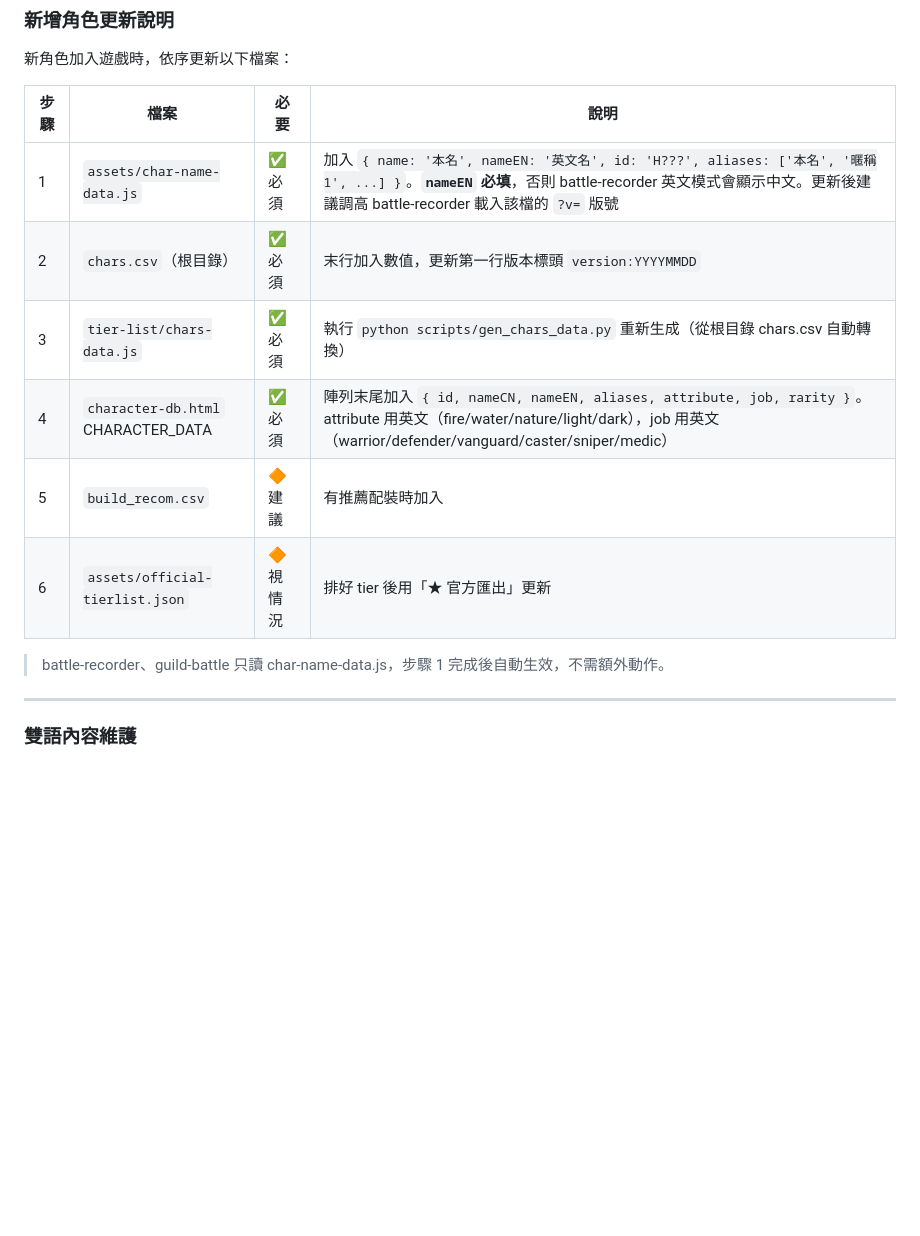
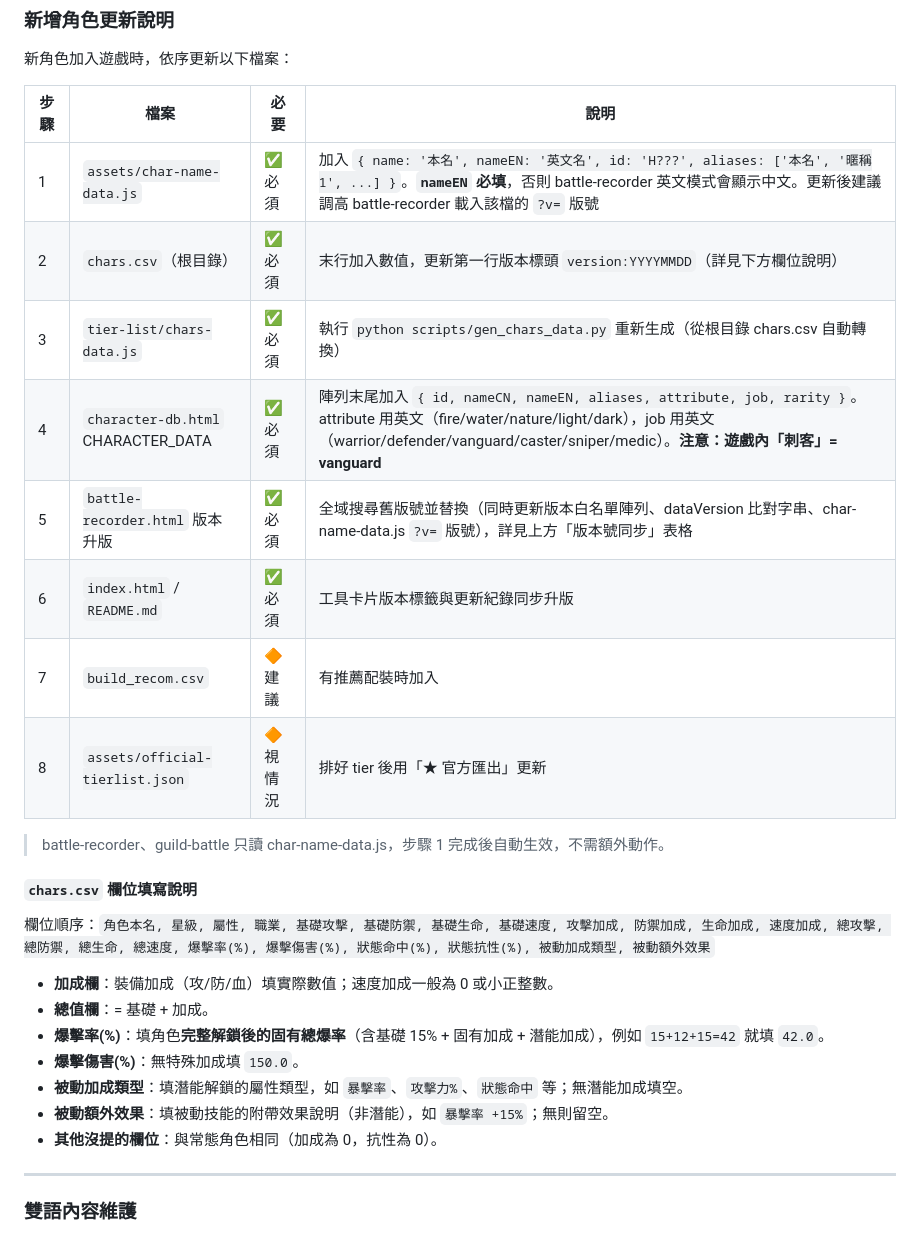
Before and after one commit to zzasqas/ArkRecodetools, a Markdown page: CLAUDE.md, the part around the change. Drawn GitHub-style; blank space fills up the shorter version.

Commit message:
docs(CLAUDE.md): 補強新增角色 SOP — 版本升版步驟、chars.csv 欄位說明、刺客=vanguard 備注
Co-Authored-By: Claude Sonnet 4.6 <noreply@anthropic.com>

```diff
--- a/CLAUDE.md
+++ b/CLAUDE.md
@@ -250,13 +250,27 @@ ID 查詢來源：[ArkRecode Wiki](https://arkrecodewiki.miraheze.org/wiki/Membe
 | 步驟 | 檔案 | 必要 | 說明 |
 |------|------|------|------|
 | 1 | `assets/char-name-data.js` | ✅ 必須 | 加入 `{ name: '本名', nameEN: '英文名', id: 'H???', aliases: ['本名', '暱稱1', ...] }`。**`nameEN` 必填**，否則 battle-recorder 英文模式會顯示中文。更新後建議調高 battle-recorder 載入該檔的 `?v=` 版號 |
-| 2 | `chars.csv`（根目錄） | ✅ 必須 | 末行加入數值，更新第一行版本標頭 `version:YYYYMMDD` |
+| 2 | `chars.csv`（根目錄） | ✅ 必須 | 末行加入數值，更新第一行版本標頭 `version:YYYYMMDD`（詳見下方欄位說明） |
 | 3 | `tier-list/chars-data.js` | ✅ 必須 | 執行 `python scripts/gen_chars_data.py` 重新生成（從根目錄 chars.csv 自動轉換） |
-| 4 | `character-db.html` CHARACTER_DATA | ✅ 必須 | 陣列末尾加入 `{ id, nameCN, nameEN, aliases, attribute, job, rarity }`。attribute 用英文（fire/water/nature/light/dark），job 用英文（warrior/defender/vanguard/caster/sniper/medic） |
-| 5 | `build_recom.csv` | 🔶 建議 | 有推薦配裝時加入 |
-| 6 | `assets/official-tierlist.json` | 🔶 視情況 | 排好 tier 後用「★ 官方匯出」更新 |
+| 4 | `character-db.html` CHARACTER_DATA | ✅ 必須 | 陣列末尾加入 `{ id, nameCN, nameEN, aliases, attribute, job, rarity }`。attribute 用英文（fire/water/nature/light/dark），job 用英文（warrior/defender/vanguard/caster/sniper/medic）。**注意：遊戲內「刺客」= vanguard** |
+| 5 | `battle-recorder.html` 版本升版 | ✅ 必須 | 全域搜尋舊版號並替換（同時更新版本白名單陣列、dataVersion 比對字串、char-name-data.js `?v=` 版號），詳見上方「版本號同步」表格 |
+| 6 | `index.html` / `README.md` | ✅ 必須 | 工具卡片版本標籤與更新紀錄同步升版 |
+| 7 | `build_recom.csv` | 🔶 建議 | 有推薦配裝時加入 |
+| 8 | `assets/official-tierlist.json` | 🔶 視情況 | 排好 tier 後用「★ 官方匯出」更新 |
 
 > battle-recorder、guild-battle 只讀 char-name-data.js，步驟 1 完成後自動生效，不需額外動作。
+
+#### `chars.csv` 欄位填寫說明
+
+欄位順序：`角色本名, 星級, 屬性, 職業, 基礎攻擊, 基礎防禦, 基礎生命, 基礎速度, 攻擊加成, 防禦加成, 生命加成, 速度加成, 總攻擊, 總防禦, 總生命, 總速度, 爆擊率(%), 爆擊傷害(%), 狀態命中(%), 狀態抗性(%), 被動加成類型, 被動額外效果`
+
+- **加成欄**：裝備加成（攻/防/血）填實際數值；速度加成一般為 0 或小正整數。
+- **總值欄**：= 基礎 + 加成。
+- **爆擊率(%)**：填角色**完整解鎖後的固有總爆率**（含基礎 15% + 固有加成 + 潛能加成），例如 `15+12+15=42` 就填 `42.0`。
+- **爆擊傷害(%)**：無特殊加成填 `150.0`。
+- **被動加成類型**：填潛能解鎖的屬性類型，如 `暴擊率`、`攻擊力%`、`狀態命中` 等；無潛能加成填空。
+- **被動額外效果**：填被動技能的附帶效果說明（非潛能），如 `暴擊率 +15%`；無則留空。
+- **其他沒提的欄位**：與常態角色相同（加成為 0，抗性為 0）。
 
 ---
 
```
